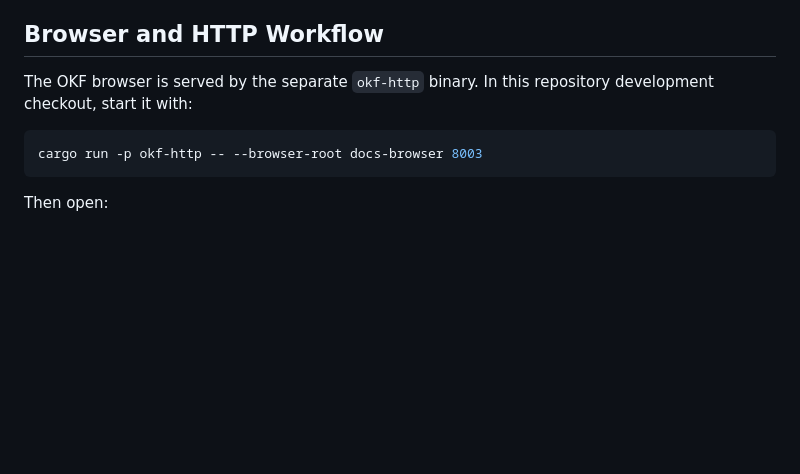
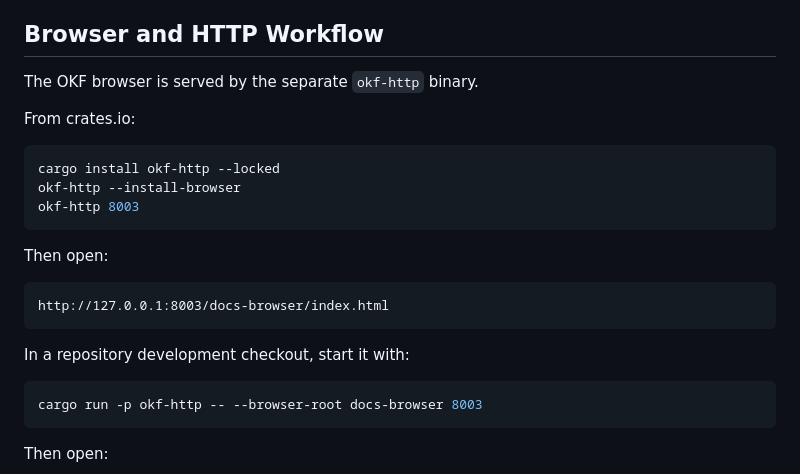
Before and after one commit to kathrinmotzkus/open-knowledge-format, a Markdown page: crates/okf/README.md, the part around the change. Drawn GitHub-style; blank space fills up the shorter version.

````diff
--- a/crates/okf/README.md
+++ b/crates/okf/README.md
@@ -69,8 +69,23 @@ Release history and planned compatibility milestones are documented in
 
 ## Browser and HTTP Workflow
 
-The OKF browser is served by the separate `okf-http` binary. In this repository
-development checkout, start it with:
+The OKF browser is served by the separate `okf-http` binary.
+
+From crates.io:
+
+```bash
+cargo install okf-http --locked
+okf-http --install-browser
+okf-http 8003
+```
+
+Then open:
+
+```text
+http://127.0.0.1:8003/docs-browser/index.html
+```
+
+In a repository development checkout, start it with:
 
 ```bash
 cargo run -p okf-http -- --browser-root docs-browser 8003
````
Also changed, not shown: crates/okf-http/README.md (+11 -0 lines), 1 other file.
